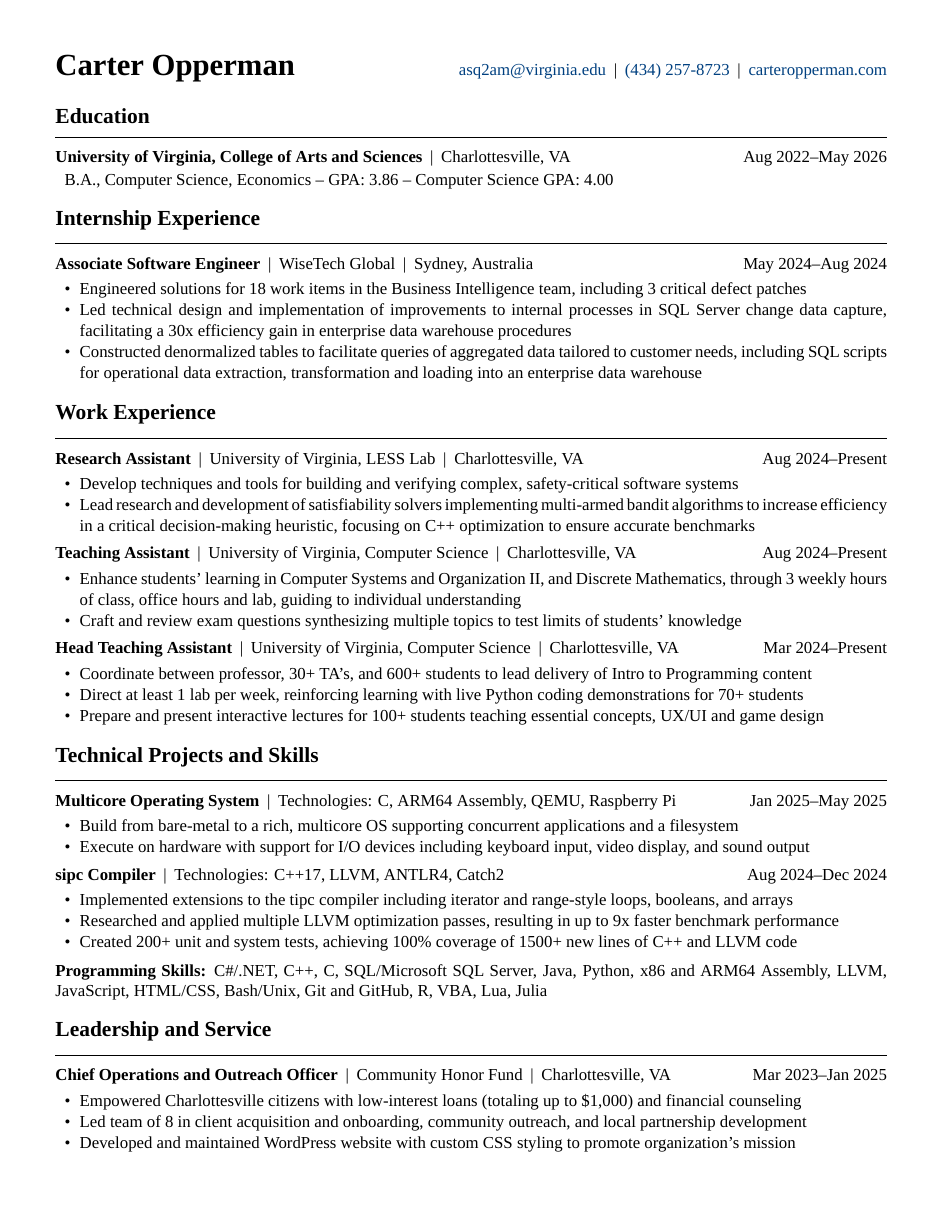
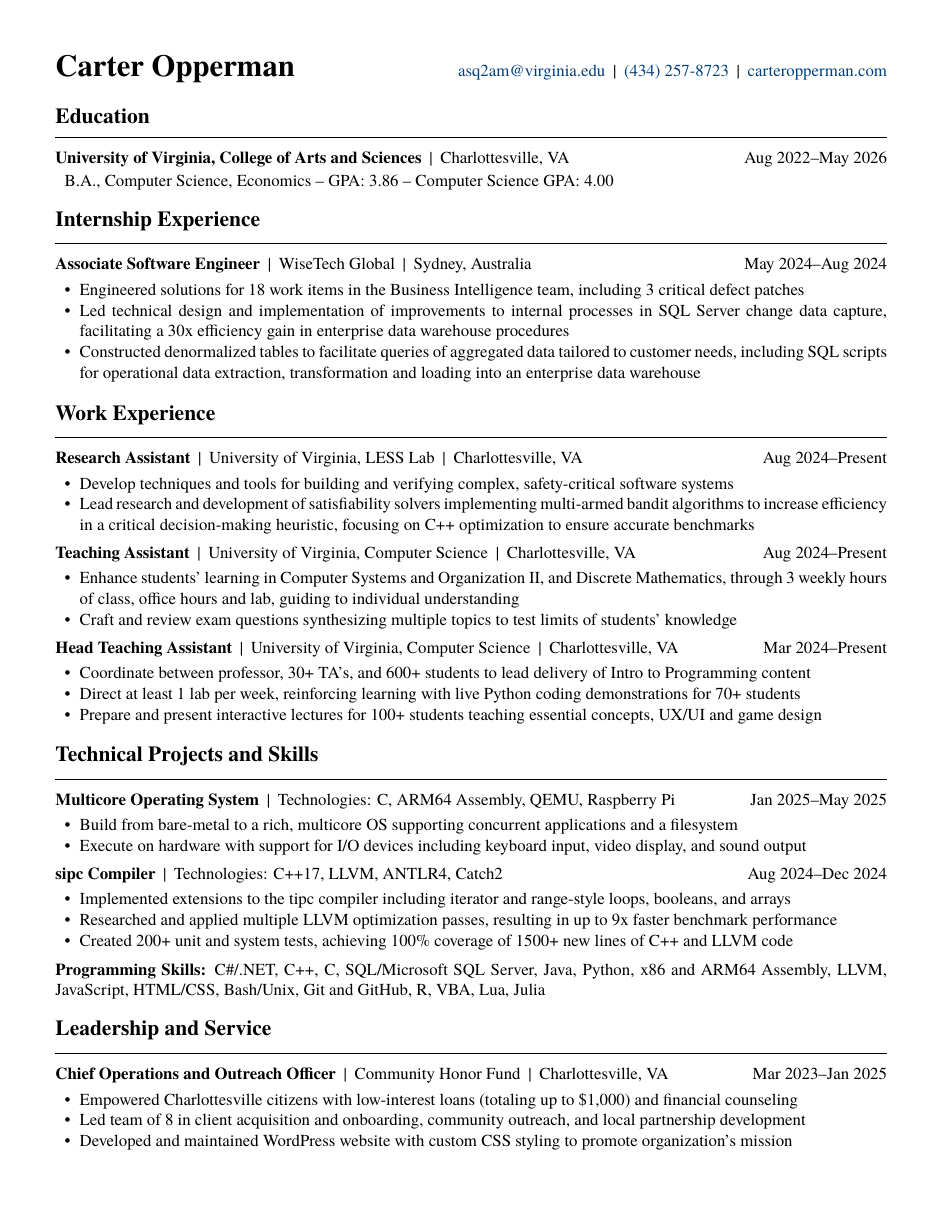
Before and after one commit to caeyo/resume, a LaTeX CV (resume.tex): the whole page. Compiled offline with XeLaTeX; a missing font is replaced by an installed copy or a similar font.

Commit message:
Update font to be linux friendly

```diff
--- a/resume.tex
+++ b/resume.tex
@@ -14,7 +14,7 @@
 % \printversiontrue
 
 % Meta
-\setmainfont{Times New Roman}
+\setmainfont{TeX Gyre Termes}
 \pagestyle{empty}
 \setstretch{0}
 \setlength{\parindent}{0pt}
```
